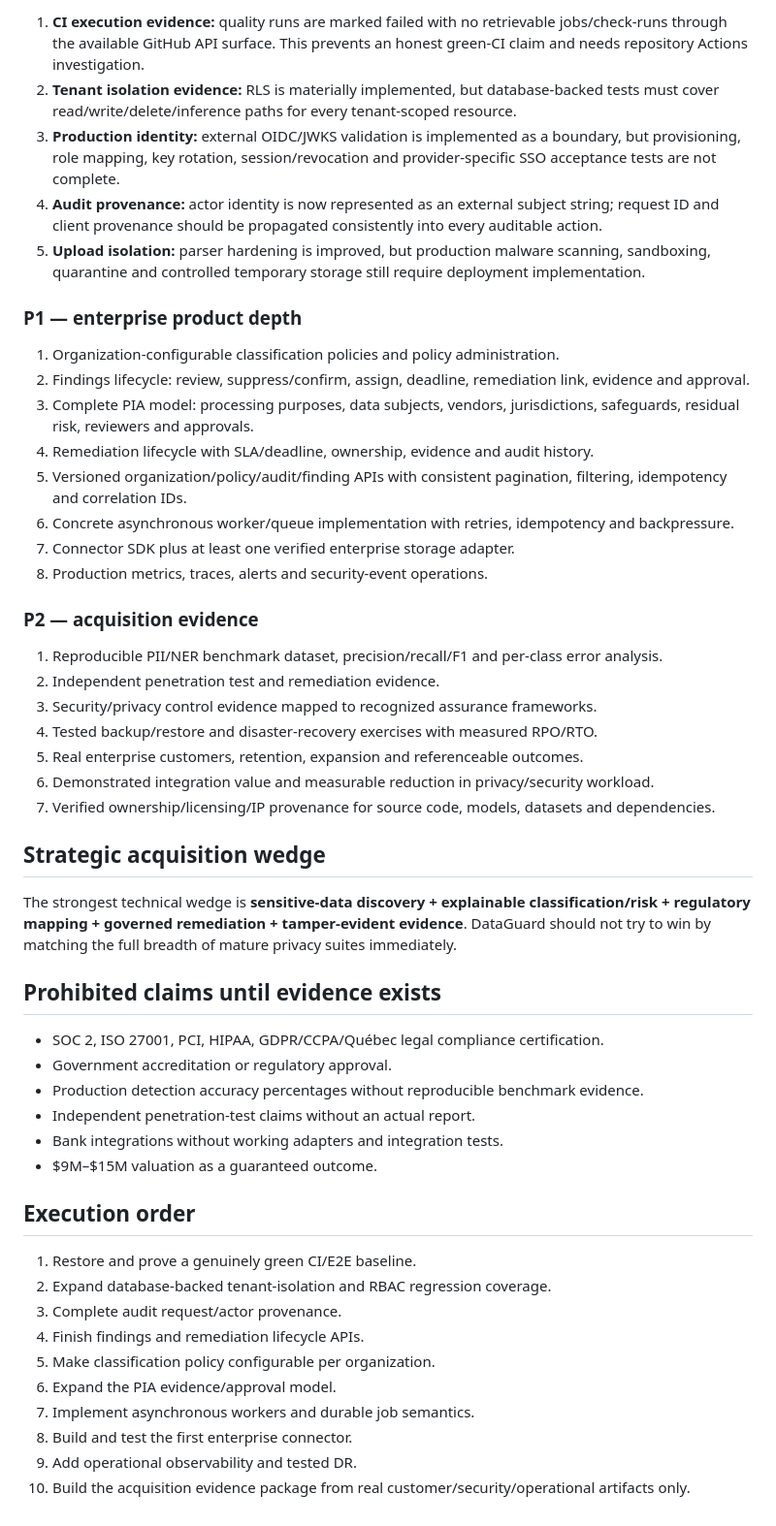
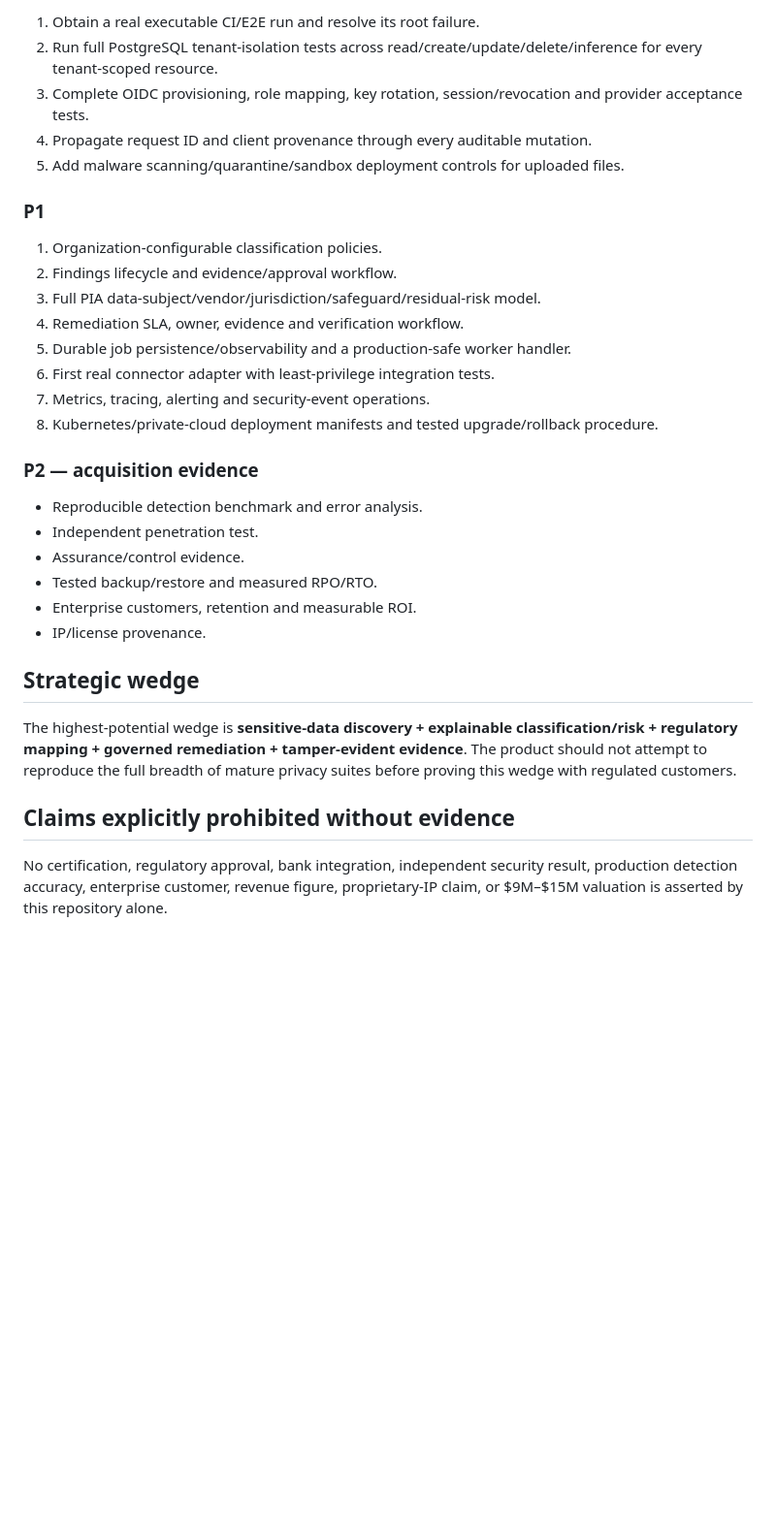
Before and after one commit to Akumo961/DataGuard-AI, a Markdown page: docs/ACQUISITION_GAP_ANALYSIS.md, the part around one of its changes. Shown at 97% size. Rendered like a GitHub page; blank space fills up the shorter version.

Commit message:
docs: refresh acquisition gap matrix

```diff
--- a/docs/ACQUISITION_GAP_ANALYSIS.md
+++ b/docs/ACQUISITION_GAP_ANALYSIS.md
@@ -37,53 +33,34 @@ This is an evidence-based engineering assessment. Documentation is not treated a
 
-1. **CI execution evidence:** quality runs are marked failed with no retrievable jobs/check-runs through the available GitHub API surface. This prevents an honest green-CI claim and needs repository Actions investigation.
-2. **Tenant isolation evidence:** RLS is materially implemented, but database-backed tests must cover read/write/delete/inference paths for every tenant-scoped resource.
-3. **Production identity:** external OIDC/JWKS validation is implemented as a boundary, but provisioning, role mapping, key rotation, session/revocation and provider-specific SSO acceptance tests are not complete.
-4. **Audit provenance:** actor identity is now represented as an external subject string; request ID and client provenance should be propagated consistently into every auditable action.
-5. **Upload isolation:** parser hardening is improved, but production malware scanning, sandboxing, quarantine and controlled temporary storage still require deployment implementation.
+1. Obtain a real executable CI/E2E run and resolve its root failure.
+2. Run full PostgreSQL tenant-isolation tests across read/create/update/delete/inference for every tenant-scoped resource.
+3. Complete OIDC provisioning, role mapping, key rotation, session/revocation and provider acceptance tests.
+4. Propagate request ID and client provenance through every auditable mutation.
+5. Add malware scanning/quarantine/sandbox deployment controls for uploaded files.
 
-### P1 — enterprise product depth
+### P1
 
-1. Organization-configurable classification policies and policy administration.
-2. Findings lifecycle: review, suppress/confirm, assign, deadline, remediation link, evidence and approval.
-3. Complete PIA model: processing purposes, data subjects, vendors, jurisdictions, safeguards, residual risk, reviewers and approvals.
-4. Remediation lifecycle with SLA/deadline, ownership, evidence and audit history.
-5. Versioned organization/policy/audit/finding APIs with consistent pagination, filtering, idempotency and correlation IDs.
-6. Concrete asynchronous worker/queue implementation with retries, idempotency and backpressure.
-7. Connector SDK plus at least one verified enterprise storage adapter.
-8. Production metrics, traces, alerts and security-event operations.
+1. Organization-configurable classification policies.
+2. Findings lifecycle and evidence/approval workflow.
+3. Full PIA data-subject/vendor/jurisdiction/safeguard/residual-risk model.
+4. Remediation SLA, owner, evidence and verification workflow.
+5. Durable job persistence/observability and a production-safe worker handler.
+6. First real connector adapter with least-privilege integration tests.
+7. Metrics, tracing, alerting and security-event operations.
+8. Kubernetes/private-cloud deployment manifests and tested upgrade/rollback procedure.
 
 ### P2 — acquisition evidence
 
-1. Reproducible PII/NER benchmark dataset, precision/recall/F1 and per-class error analysis.
-2. Independent penetration test and remediation evidence.
-3. Security/privacy control evidence mapped to recognized assurance frameworks.
-4. Tested backup/restore and disaster-recovery exercises with measured RPO/RTO.
-5. Real enterprise customers, retention, expansion and referenceable outcomes.
-6. Demonstrated integration value and measurable reduction in privacy/security workload.
-7. Verified ownership/licensing/IP provenance for source code, models, datasets and dependencies.
+- Reproducible detection benchmark and error analysis.
+- Independent penetration test.
+- Assurance/control evidence.
+- Tested backup/restore and measured RPO/RTO.
+- Enterprise customers, retention and measurable ROI.
+- IP/license provenance.
 
-## Strategic acquisition wedge
+## Strategic wedge
 
-The strongest technical wedge is **sensitive-data discovery + explainable classification/risk + regulatory mapping + governed remediation + tamper-evident evidence**. DataGuard should not try to win by matching the full breadth of mature privacy suites immediately.
+The highest-potential wedge is **sensitive-data discovery + explainable classification/risk + regulatory mapping + governed remediation + tamper-evident evidence**. The product should not attempt to reproduce the full breadth of mature privacy suites before proving this wedge with regulated customers.
 
-## Prohibited claims until evidence exists
+## Claims explicitly prohibited without evidence
 
-- SOC 2, ISO 27001, PCI, HIPAA, GDPR/CCPA/Québec legal compliance certification.
-- Government accreditation or regulatory approval.
-- Production detection accuracy percentages without reproducible benchmark evidence.
-- Independent penetration-test claims without an actual report.
-- Bank integrations without working adapters and integration tests.
-- $9M–$15M valuation as a guaranteed outcome.
-
-## Execution order
-
-1. Restore and prove a genuinely green CI/E2E baseline.
-2. Expand database-backed tenant-isolation and RBAC regression coverage.
-3. Complete audit request/actor provenance.
-4. Finish findings and remediation lifecycle APIs.
-5. Make classification policy configurable per organization.
-6. Expand the PIA evidence/approval model.
-7. Implement asynchronous workers and durable job semantics.
-8. Build and test the first enterprise connector.
-9. Add operational observability and tested DR.
-10. Build the acquisition evidence package from real customer/security/operational artifacts only.
+No certification, regulatory approval, bank integration, independent security result, production detection accuracy, enterprise customer, revenue figure, proprietary-IP claim, or $9M–$15M valuation is asserted by this repository alone.
```
Also changed, not shown: other parts of docs/ACQUISITION_GAP_ANALYSIS.md (+24 -28 lines).
